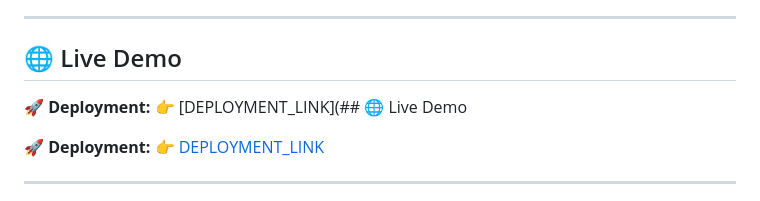
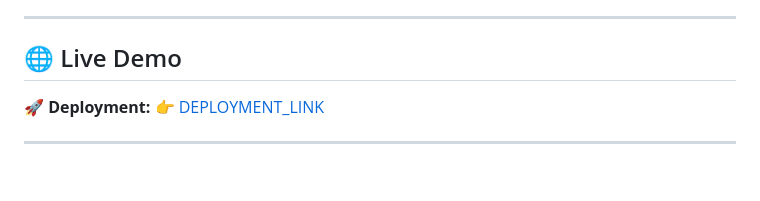
Before and after one commit to DineshGujjeti/Cloud-Data-Integrity-Verification, a Markdown page: README.md, the part around the change. GitHub-like rendering; blank space fills up the shorter version.

Commit message:
Update README with correct deployment link
Fix formatting and update deployment link in README.

```diff
--- a/README.md
+++ b/README.md
@@ -6,10 +6,6 @@ A practical demonstration of how to verify file integrity in untrusted cloud sto
 
 ---
 ## 🌐 Live Demo
-
-🚀 **Deployment:**
-👉 [DEPLOYMENT_LINK](## 🌐 Live Demo
-
 🚀 **Deployment:**
 👉 [DEPLOYMENT_LINK](https://cloud-data-integrity-verification.vercel.app/)
 
```
